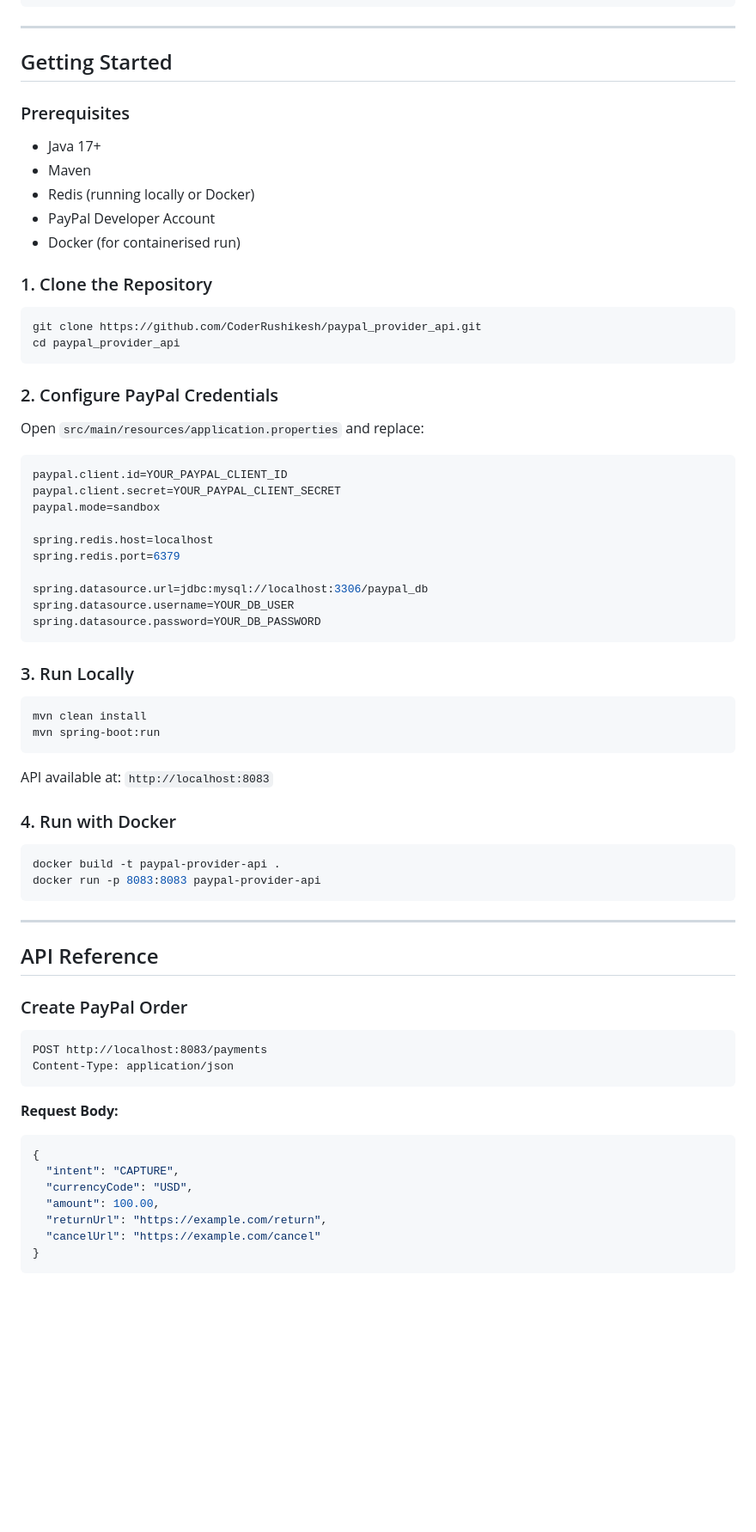
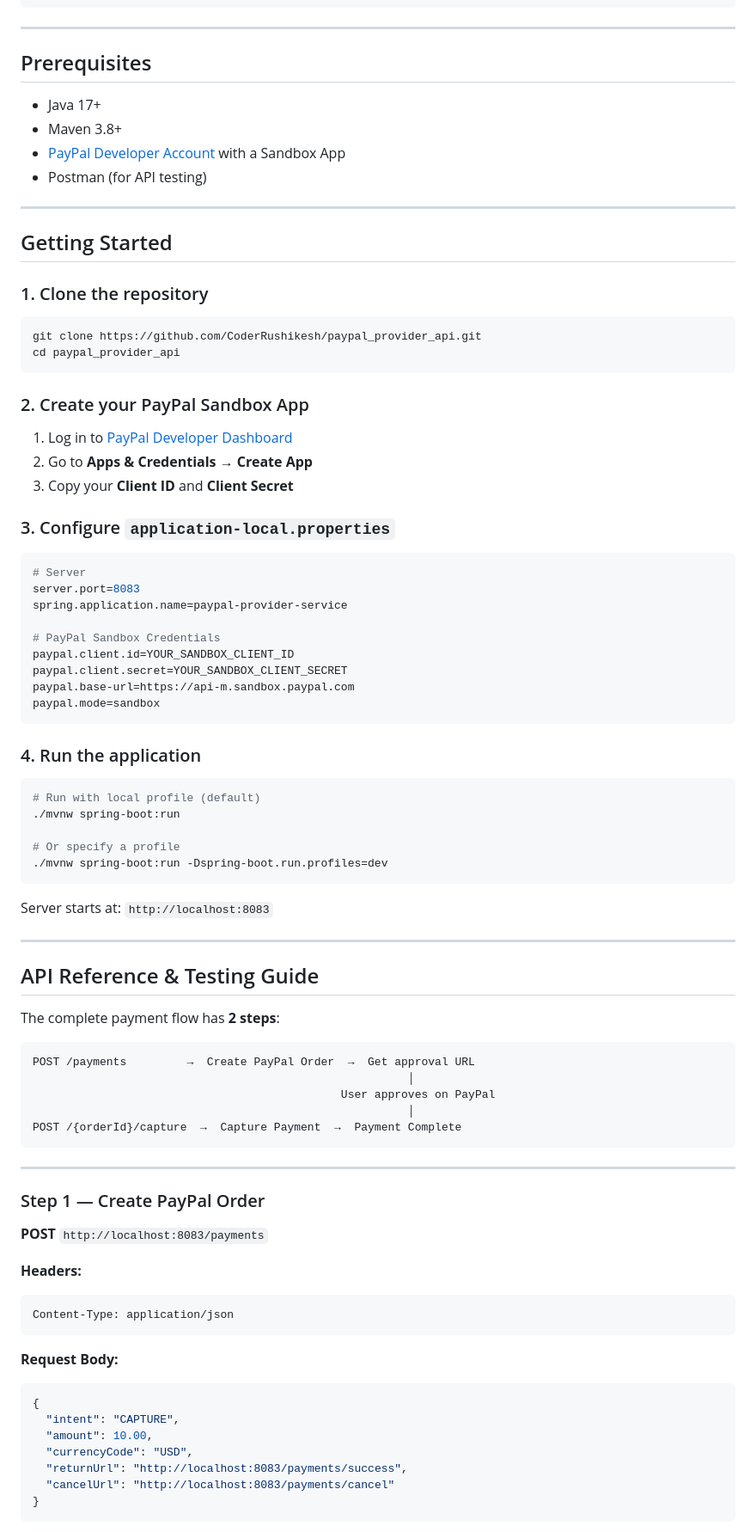
Before and after one commit to CoderRushikesh/paypal_provider_api, a Markdown page: README.md, the part around one of its changes. Shown at 86% size. Drawn GitHub-style; blank space fills up the shorter version.

````diff
--- a/README.md
+++ b/README.md
@@ -68,57 +81,78 @@ paypal_provider_api/
 
 ---
 
+## Prerequisites
+
+- Java 17+
+- Maven 3.8+
+- [PayPal Developer Account](https://developer.paypal.com) with a Sandbox App
+- Postman (for API testing)
+
+---
+
 ## Getting Started
 
-### Prerequisites
-- Java 17+
-- Maven
-- Redis (running locally or Docker)
-- PayPal Developer Account
-- Docker (for containerised run)
+### 1. Clone the repository
 
-### 1. Clone the Repository
 ```bash
 git clone https://github.com/CoderRushikesh/paypal_provider_api.git
 cd paypal_provider_api
 ```
 
-### 2. Configure PayPal Credentials
-Open `src/main/resources/application.properties` and replace:
+### 2. Create your PayPal Sandbox App
+
+1. Log in to [PayPal Developer Dashboard](https://developer.paypal.com/dashboard/applications/sandbox)
+2. Go to **Apps & Credentials** → **Create App**
+3. Copy your **Client ID** and **Client Secret**
+
+### 3. Configure `application-local.properties`
 
 ```properties
-paypal.client.id=YOUR_PAYPAL_CLIENT_ID
-paypal.client.secret=YOUR_PAYPAL_CLIENT_SECRET
+# Server
+server.port=8083
+spring.application.name=paypal-provider-service
+
+# PayPal Sandbox Credentials
+paypal.client.id=YOUR_SANDBOX_CLIENT_ID
+paypal.client.secret=YOUR_SANDBOX_CLIENT_SECRET
+paypal.base-url=https://api-m.sandbox.paypal.com
 paypal.mode=sandbox
-
-spring.redis.host=localhost
-spring.redis.port=6379
-
-spring.datasource.url=jdbc:mysql://localhost:3306/paypal_db
-spring.datasource.username=YOUR_DB_USER
-spring.datasource.password=YOUR_DB_PASSWORD
 ```
 
-### 3. Run Locally
+### 4. Run the application
+
 ```bash
-mvn clean install
-mvn spring-boot:run
+# Run with local profile (default)
+./mvnw spring-boot:run
+
+# Or specify a profile
+./mvnw spring-boot:run -Dspring-boot.run.profiles=dev
 ```
-API available at: `http://localhost:8083`
 
-### 4. Run with Docker
-```bash
-docker build -t paypal-provider-api .
-docker run -p 8083:8083 paypal-provider-api
+Server starts at: `http://localhost:8083`
+
+---
+
+## API Reference & Testing Guide
+
+The complete payment flow has **2 steps**:
+
+```
+POST /payments         →  Create PayPal Order  →  Get approval URL
+                                                        │
+                                              User approves on PayPal
+                                                        │
+POST /{orderId}/capture  →  Capture Payment  →  Payment Complete
 ```
 
 ---
 
-## API Reference
+### Step 1 — Create PayPal Order
 
-### Create PayPal Order
+**POST** `http://localhost:8083/payments`
+
+**Headers:**
 ```
-POST http://localhost:8083/payments
 Content-Type: application/json
 ```
 
@@ -126,10 +160,10 @@ Content-Type: application/json
 ```json
 {
   "intent": "CAPTURE",
+  "amount": 10.00,
   "currencyCode": "USD",
-  "amount": 100.00,
-  "returnUrl": "https://example.com/return",
-  "cancelUrl": "https://example.com/cancel"
+  "returnUrl": "http://localhost:8083/payments/success",
+  "cancelUrl": "http://localhost:8083/payments/cancel"
 }
 ```
 
````
Also changed, not shown: other parts of README.md (+130 -58 lines).
